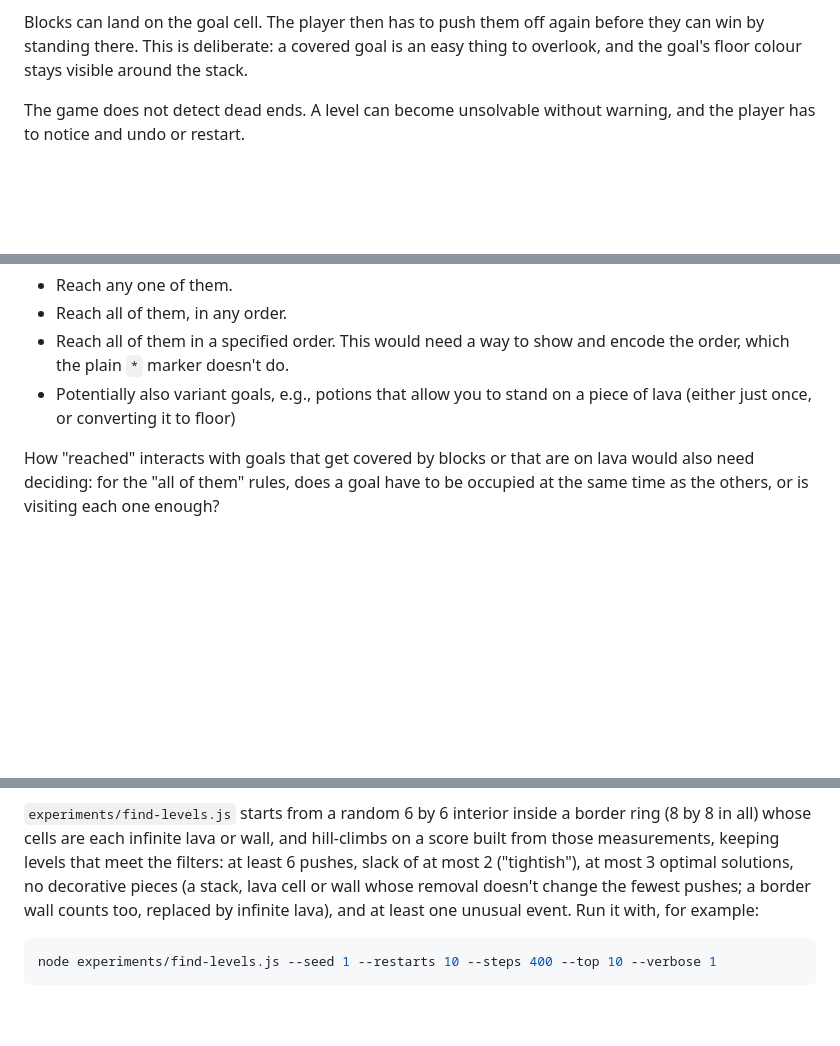
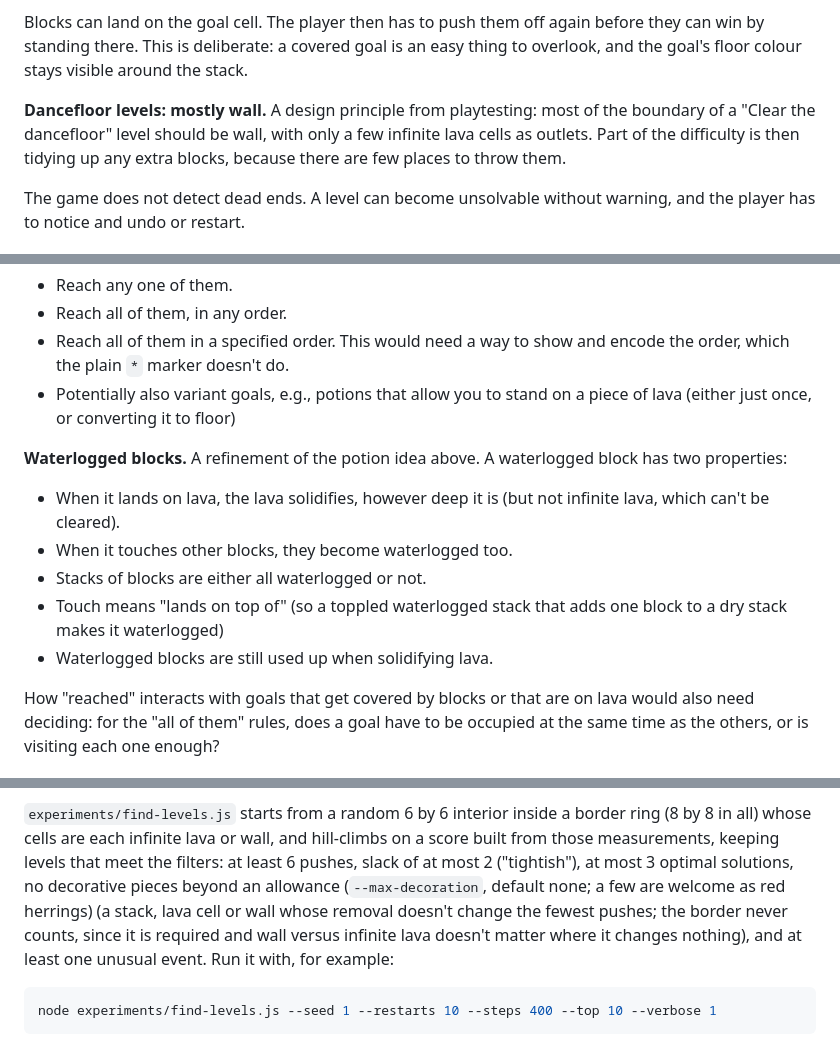
Before and after one commit to michael-albert-dun/magmamia, a Markdown page: README.md, 3 parts joined by grey strips. GitHub-like rendering; blank space fills up the shorter version.

Commit message:
README: log waterlogged blocks, dancefloor principles, and the search options
Records the waterlogged-blocks idea and its open questions, the principle that
most of a dancefloor level's boundary should be wall so tidying up extra blocks
is part of the difficulty, the objective names, and the decoration allowance.

Co-Authored-By: Claude Sonnet 5 <noreply@anthropic.com>

````diff
--- a/README.md
+++ b/README.md
@@ -120,6 +120,11 @@ before they can win by standing there. This is deliberate: a covered goal is an
 easy thing to overlook, and the goal's floor colour stays visible around the
 stack.
 
+**Dancefloor levels: mostly wall.** A design principle from playtesting: most of the
+boundary of a "Clear the dancefloor" level should be wall, with only a few infinite
+lava cells as outlets. Part of the difficulty is then tidying up any extra blocks,
+because there are few places to throw them.
+
 The game does not detect dead ends. A level can become unsolvable without
 warning, and the player has to notice and undo or restart.
 
@@ -187,6 +192,17 @@ Possible rules for winning:
 - Potentially also variant goals, e.g., potions that allow you to stand on
   a piece of lava (either just once, or converting it to floor)
 
+**Waterlogged blocks.** A refinement of the potion idea above. A waterlogged block
+has two properties:
+
+- When it lands on lava, the lava solidifies, however deep it is (but not infinite
+  lava, which can't be cleared).
+- When it touches other blocks, they become waterlogged too.
+- Stacks of blocks are either all waterlogged or not.
+- Touch means "lands on top of" (so a toppled waterlogged stack that adds one block to a dry stack makes it waterlogged)
+- Waterlogged blocks are still used up when solidifying lava.
+
+
 How "reached" interacts with goals that get covered by blocks or that are on lava
 would also need deciding: for the "all of them" rules, does a goal have to be
 occupied at the same time as the others, or is visiting each one enough?
@@ -246,8 +262,10 @@ on an existing stack, or losing blocks off the edge.
 ring (8 by 8 in all) whose cells are each infinite lava or wall, and hill-climbs
 on a score built from those measurements, keeping levels that meet the filters: at
 least 6 pushes, slack of at most 2 ("tightish"), at most 3 optimal solutions,
-no decorative pieces (a stack, lava cell or wall whose removal doesn't change the
-fewest pushes; a border wall counts too, replaced by infinite lava), and at least one unusual event. Run it with, for example:
+no decorative pieces beyond an allowance (`--max-decoration`, default none; a
+few are welcome as red herrings) (a stack, lava cell or wall whose removal doesn't change the
+fewest pushes; the border never counts, since it is required and wall versus
+infinite lava doesn't matter where it changes nothing), and at least one unusual event. Run it with, for example:
 
 ```sh
 node experiments/find-levels.js --seed 1 --restarts 10 --steps 400 --top 10 --verbose 1
````
